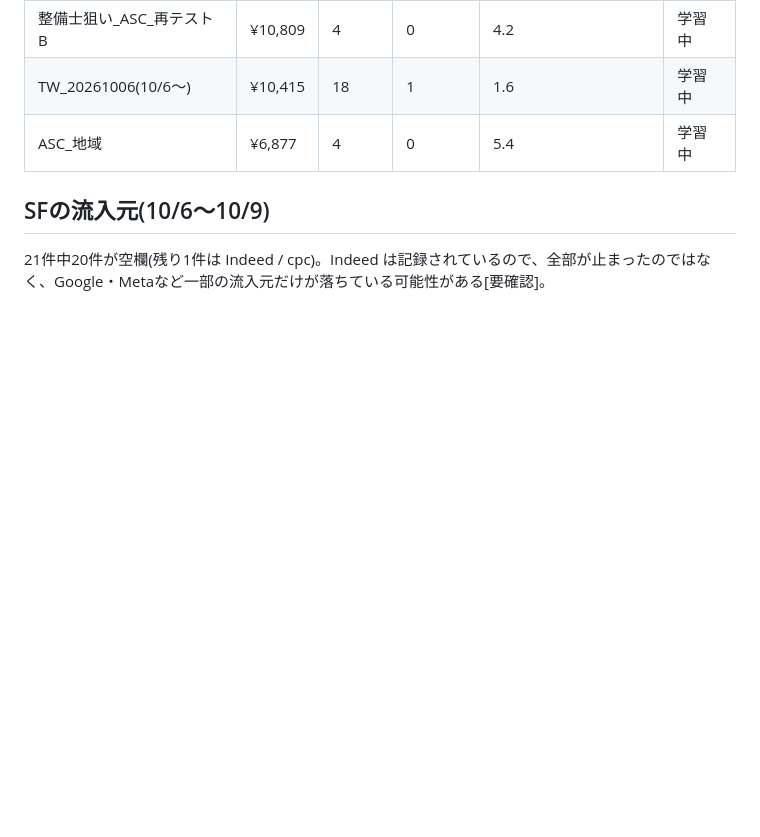
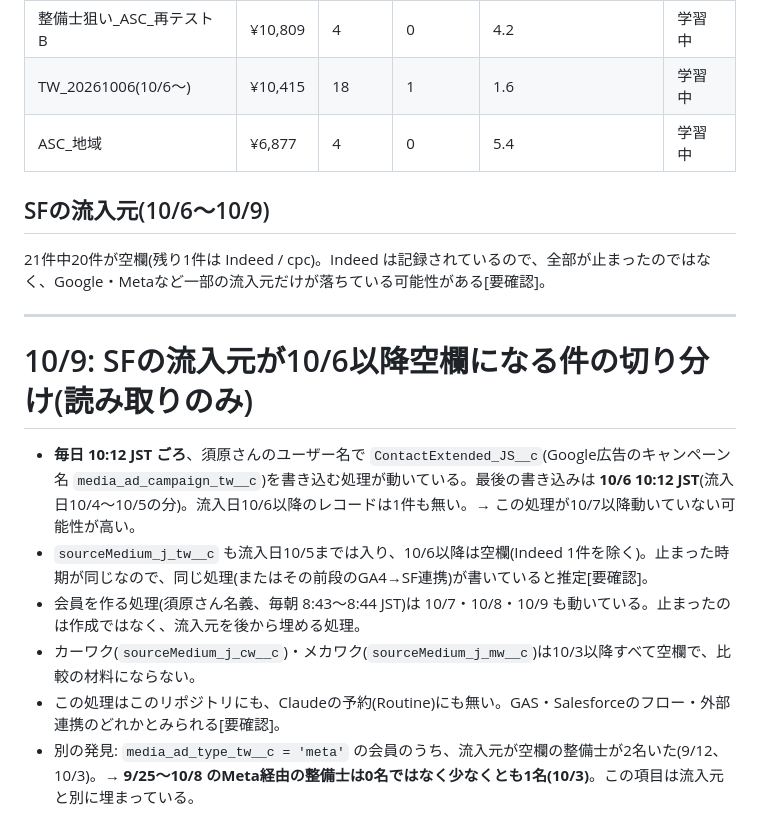
Before and after one commit to suhara-gif/my-project, a Markdown page: docs/handoff/20261006-toyowaku-meta-next-step-review.md, the part around the change. Rendered like a GitHub page; blank space fills up the shorter version.

Commit message:
docs: SF流入元が10/6以降空欄になる件の切り分けを追記
Co-Authored-By: Claude Opus 5.5 <noreply@anthropic.com>
Claude-Session: https://claude.ai/code/session_015TFiAkc2MUBtGWsmbbZfxa

```diff
--- a/docs/handoff/20261006-toyowaku-meta-next-step-review.md
+++ b/docs/handoff/20261006-toyowaku-meta-next-step-review.md
@@ -194,3 +194,14 @@
 
 ## SFの流入元(10/6〜10/9)
 21件中20件が空欄(残り1件は Indeed / cpc)。Indeed は記録されているので、全部が止まったのではなく、Google・Metaなど一部の流入元だけが落ちている可能性がある[要確認]。
+
+---
+
+# 10/9: SFの流入元が10/6以降空欄になる件の切り分け(読み取りのみ)
+
+- **毎日 10:12 JST ごろ**、須原さんのユーザー名で `ContactExtended_JS__c`(Google広告のキャンペーン名 `media_ad_campaign_tw__c`)を書き込む処理が動いている。最後の書き込みは **10/6 10:12 JST**(流入日10/4〜10/5の分)。流入日10/6以降のレコードは1件も無い。→ この処理が10/7以降動いていない可能性が高い。
+- `sourceMedium_j_tw__c` も流入日10/5までは入り、10/6以降は空欄(Indeed 1件を除く)。止まった時期が同じなので、同じ処理(またはその前段のGA4→SF連携)が書いていると推定[要確認]。
+- 会員を作る処理(須原さん名義、毎朝 8:43〜8:44 JST)は 10/7・10/8・10/9 も動いている。止まったのは作成ではなく、流入元を後から埋める処理。
+- カーワク(`sourceMedium_j_cw__c`)・メカワク(`sourceMedium_j_mw__c`)は10/3以降すべて空欄で、比較の材料にならない。
+- この処理はこのリポジトリにも、Claudeの予約(Routine)にも無い。GAS・Salesforceのフロー・外部連携のどれかとみられる[要確認]。
+- 別の発見: `media_ad_type_tw__c = 'meta'` の会員のうち、流入元が空欄の整備士が2名いた(9/12、10/3)。→ **9/25〜10/8 のMeta経由の整備士は0名ではなく少なくとも1名(10/3)**。この項目は流入元と別に埋まっている。
```
